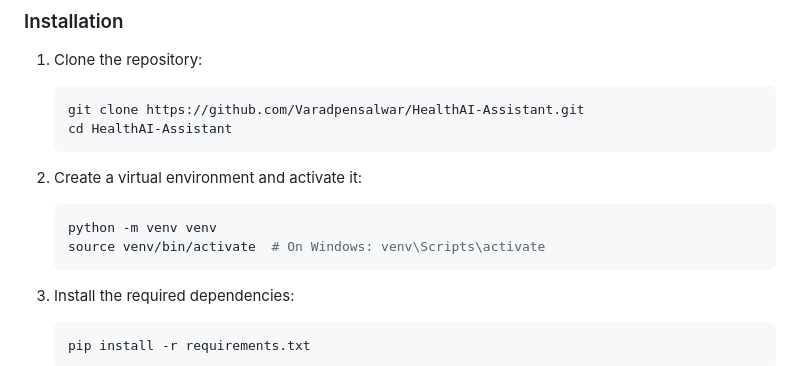
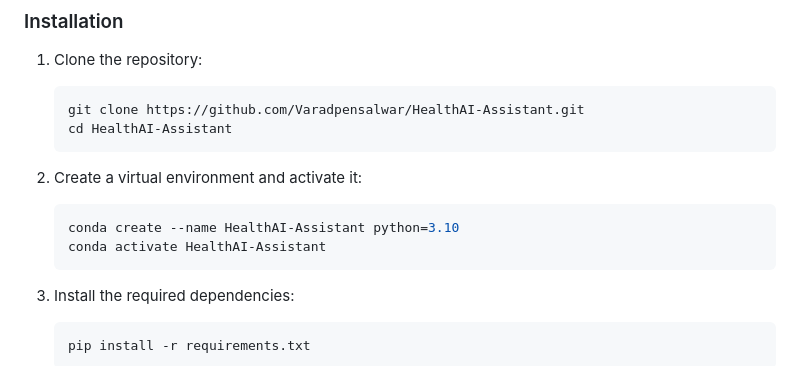
Before and after one commit to Varadpensalwar/HealthAI-Assistant, a Markdown page: README.md, the part around the change. Drawn GitHub-style.

````diff
--- a/README.md
+++ b/README.md
@@ -68,8 +68,8 @@ HealthAI-Assistant/
 
 2. Create a virtual environment and activate it:
    ```bash
-   python -m venv venv
-   source venv/bin/activate  # On Windows: venv\Scripts\activate
+   conda create --name HealthAI-Assistant python=3.10
+   conda activate HealthAI-Assistant
    ```
 
 3. Install the required dependencies:
````
